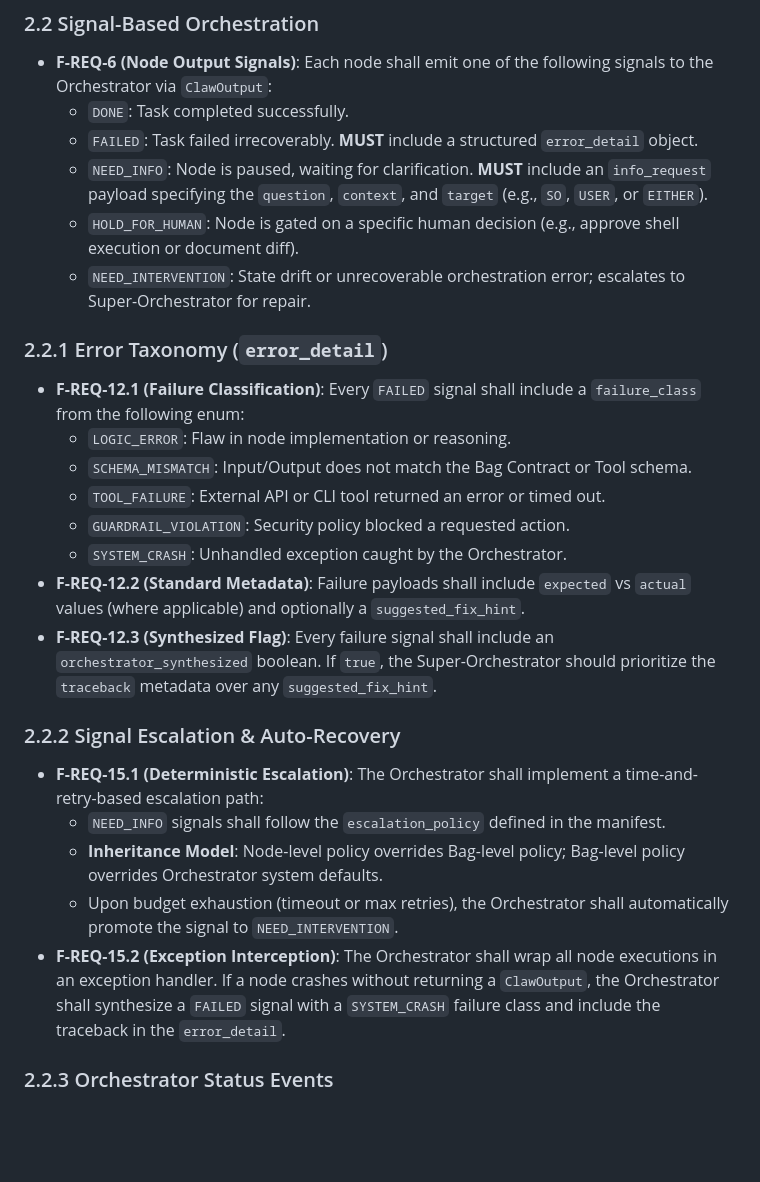
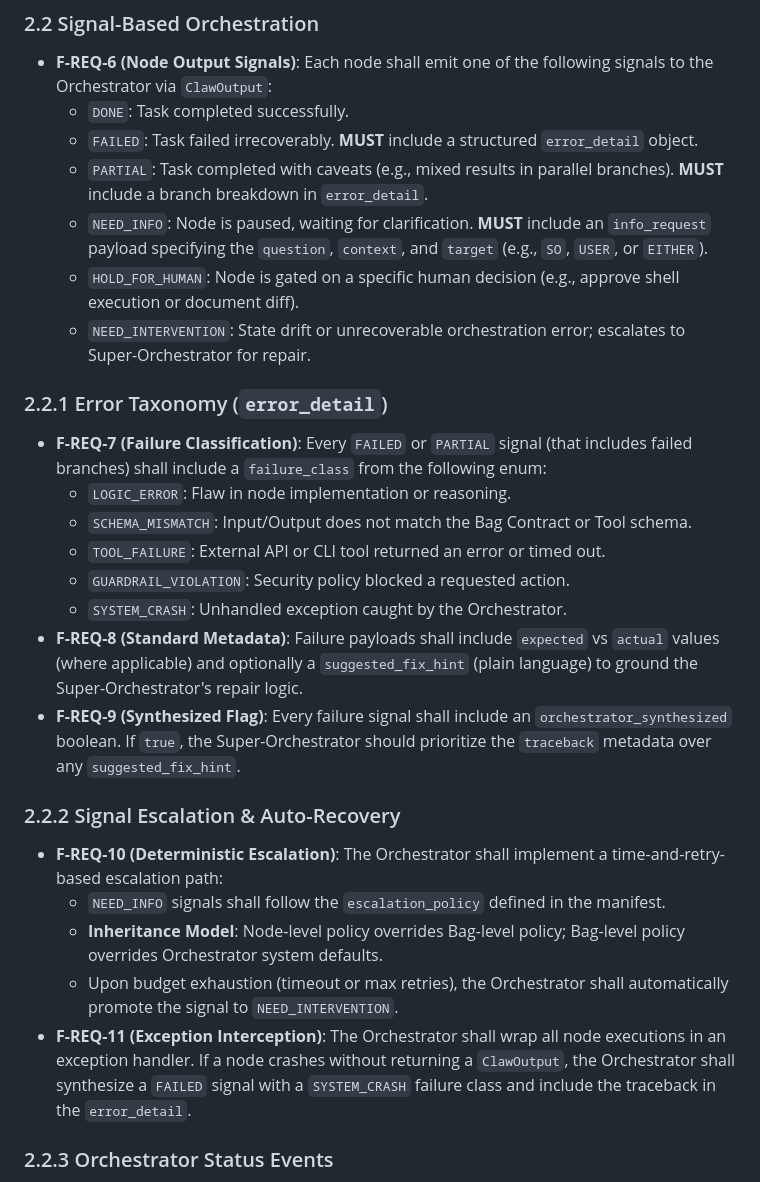
Before and after one commit to aaronjrod/clawgraph, a Markdown page: notes/03_FRS.md, the part around one of its changes. Rendered like a GitHub page; blank space fills up the shorter version.

```diff
--- a/notes/03_FRS.md
+++ b/notes/03_FRS.md
@@ -16,26 +16,27 @@ ClawGraph is a Python library that wraps LangGraph to provide a signal-based, de
 - **F-REQ-6 (Node Output Signals)**: Each node shall emit one of the following signals to the Orchestrator via `ClawOutput`:
     - `DONE`: Task completed successfully.
     - `FAILED`: Task failed irrecoverably. **MUST** include a structured `error_detail` object.
+    - `PARTIAL`: Task completed with caveats (e.g., mixed results in parallel branches). **MUST** include a branch breakdown in `error_detail`.
     - `NEED_INFO`: Node is paused, waiting for clarification. **MUST** include an `info_request` payload specifying the `question`, `context`, and `target` (e.g., `SO`, `USER`, or `EITHER`).
     - `HOLD_FOR_HUMAN`: Node is gated on a specific human decision (e.g., approve shell execution or document diff).
     - `NEED_INTERVENTION`: State drift or unrecoverable orchestration error; escalates to Super-Orchestrator for repair.
 
 ### 2.2.1 Error Taxonomy (`error_detail`)
-- **F-REQ-12.1 (Failure Classification)**: Every `FAILED` signal shall include a `failure_class` from the following enum:
+- **F-REQ-7 (Failure Classification)**: Every `FAILED` or `PARTIAL` signal (that includes failed branches) shall include a `failure_class` from the following enum:
     - `LOGIC_ERROR`: Flaw in node implementation or reasoning.
     - `SCHEMA_MISMATCH`: Input/Output does not match the Bag Contract or Tool schema.
     - `TOOL_FAILURE`: External API or CLI tool returned an error or timed out.
     - `GUARDRAIL_VIOLATION`: Security policy blocked a requested action.
     - `SYSTEM_CRASH`: Unhandled exception caught by the Orchestrator.
-- **F-REQ-12.2 (Standard Metadata)**: Failure payloads shall include `expected` vs `actual` values (where applicable) and optionally a `suggested_fix_hint`.
-- **F-REQ-12.3 (Synthesized Flag)**: Every failure signal shall include an `orchestrator_synthesized` boolean. If `true`, the Super-Orchestrator should prioritize the `traceback` metadata over any `suggested_fix_hint`.
+- **F-REQ-8 (Standard Metadata)**: Failure payloads shall include `expected` vs `actual` values (where applicable) and optionally a `suggested_fix_hint` (plain language) to ground the Super-Orchestrator's repair logic.
+- **F-REQ-9 (Synthesized Flag)**: Every failure signal shall include an `orchestrator_synthesized` boolean. If `true`, the Super-Orchestrator should prioritize the `traceback` metadata over any `suggested_fix_hint`.
 
 ### 2.2.2 Signal Escalation & Auto-Recovery
-- **F-REQ-15.1 (Deterministic Escalation)**: The Orchestrator shall implement a time-and-retry-based escalation path:
+- **F-REQ-10 (Deterministic Escalation)**: The Orchestrator shall implement a time-and-retry-based escalation path:
     - `NEED_INFO` signals shall follow the `escalation_policy` defined in the manifest.
     - **Inheritance Model**: Node-level policy overrides Bag-level policy; Bag-level policy overrides Orchestrator system defaults.
     - Upon budget exhaustion (timeout or max retries), the Orchestrator shall automatically promote the signal to `NEED_INTERVENTION`.
-- **F-REQ-15.2 (Exception Interception)**: The Orchestrator shall wrap all node executions in an exception handler. If a node crashes without returning a `ClawOutput`, the Orchestrator shall synthesize a `FAILED` signal with a `SYSTEM_CRASH` failure class and include the traceback in the `error_detail`.
+- **F-REQ-11 (Exception Interception)**: The Orchestrator shall wrap all node executions in an exception handler. If a node crashes without returning a `ClawOutput`, the Orchestrator shall synthesize a `FAILED` signal with a `SYSTEM_CRASH` failure class and include the traceback in the `error_detail`.
 
 ### 2.2.3 Orchestrator Status Events
 To provide high-fidelity monitoring, the Orchestrator emits status events directly to the Signal Manager. These are NOT part of the node contract:
```
Also changed, not shown: other parts of notes/03_FRS.md (+33 -23 lines), notes/04_requirements.md (+3 -2 lines), notes/06_patterns.md (+46 -48 lines).
